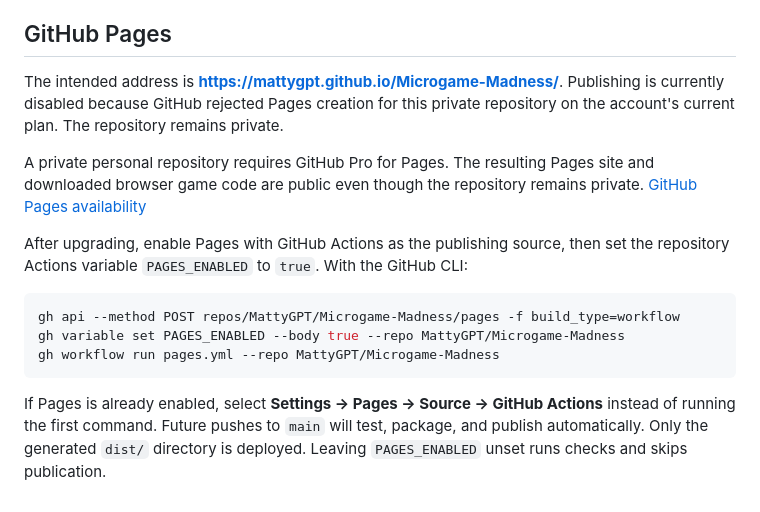
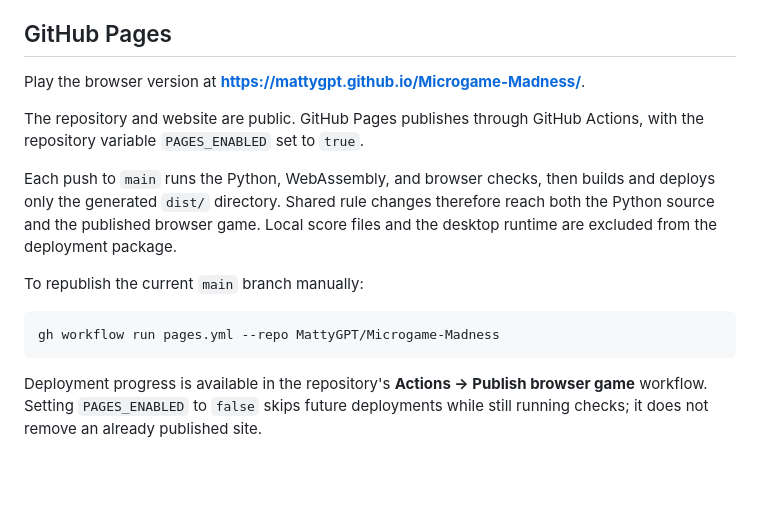
Before and after one commit to MattyGPT/Microgame-Madness, a Markdown page: README.md, the part around the change. Rendered like a GitHub page; blank space fills up the shorter version.

Commit message:
Document public GitHub Pages publishing (#2)

````diff
--- a/README.md
+++ b/README.md
@@ -79,16 +79,16 @@ Pull requests run these checks automatically. The publish workflow reruns them o
 
 ## GitHub Pages
 
-The intended address is **https://mattygpt.github.io/Microgame-Madness/**. Publishing is currently disabled because GitHub rejected Pages creation for this private repository on the account's current plan. The repository remains private.
+Play the browser version at **https://mattygpt.github.io/Microgame-Madness/**.
 
-A private personal repository requires GitHub Pro for Pages. The resulting Pages site and downloaded browser game code are public even though the repository remains private. [GitHub Pages availability](https://docs.github.com/en/pages/getting-started-with-github-pages/creating-a-github-pages-site)
+The repository and website are public. GitHub Pages publishes through GitHub Actions, with the repository variable `PAGES_ENABLED` set to `true`.
 
-After upgrading, enable Pages with GitHub Actions as the publishing source, then set the repository Actions variable `PAGES_ENABLED` to `true`. With the GitHub CLI:
+Each push to `main` runs the Python, WebAssembly, and browser checks, then builds and deploys only the generated `dist/` directory. Shared rule changes therefore reach both the Python source and the published browser game. Local score files and the desktop runtime are excluded from the deployment package.
+
+To republish the current `main` branch manually:
 
 ```sh
-gh api --method POST repos/MattyGPT/Microgame-Madness/pages -f build_type=workflow
-gh variable set PAGES_ENABLED --body true --repo MattyGPT/Microgame-Madness
 gh workflow run pages.yml --repo MattyGPT/Microgame-Madness
 ```
 
-If Pages is already enabled, select **Settings → Pages → Source → GitHub Actions** instead of running the first command. Future pushes to `main` will test, package, and publish automatically. Only the generated `dist/` directory is deployed. Leaving `PAGES_ENABLED` unset runs checks and skips publication.
+Deployment progress is available in the repository's **Actions → Publish browser game** workflow. Setting `PAGES_ENABLED` to `false` skips future deployments while still running checks; it does not remove an already published site.
````
